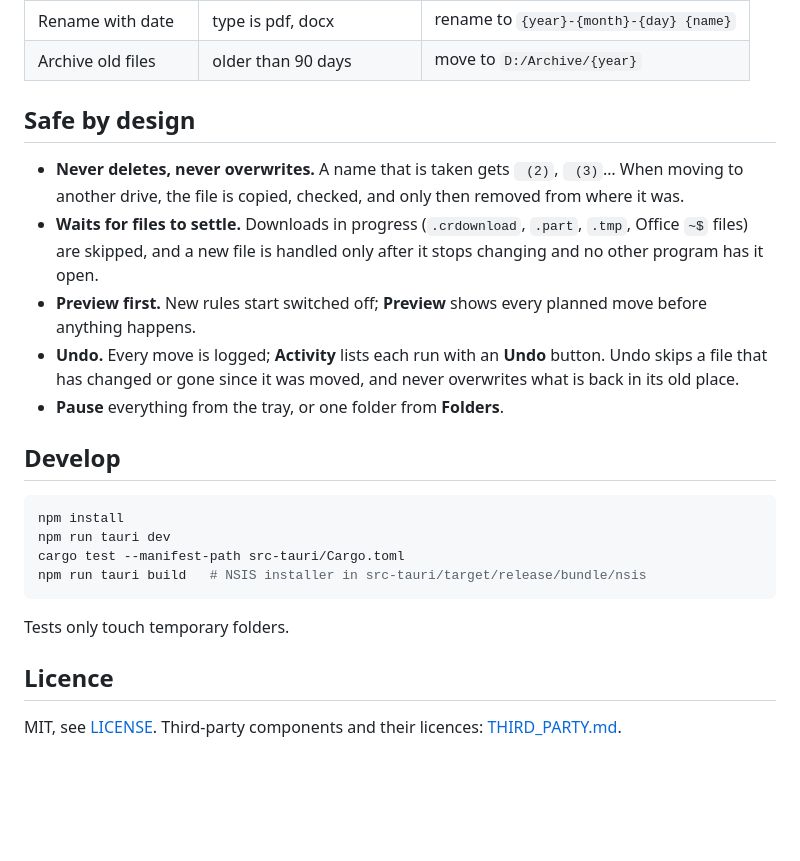
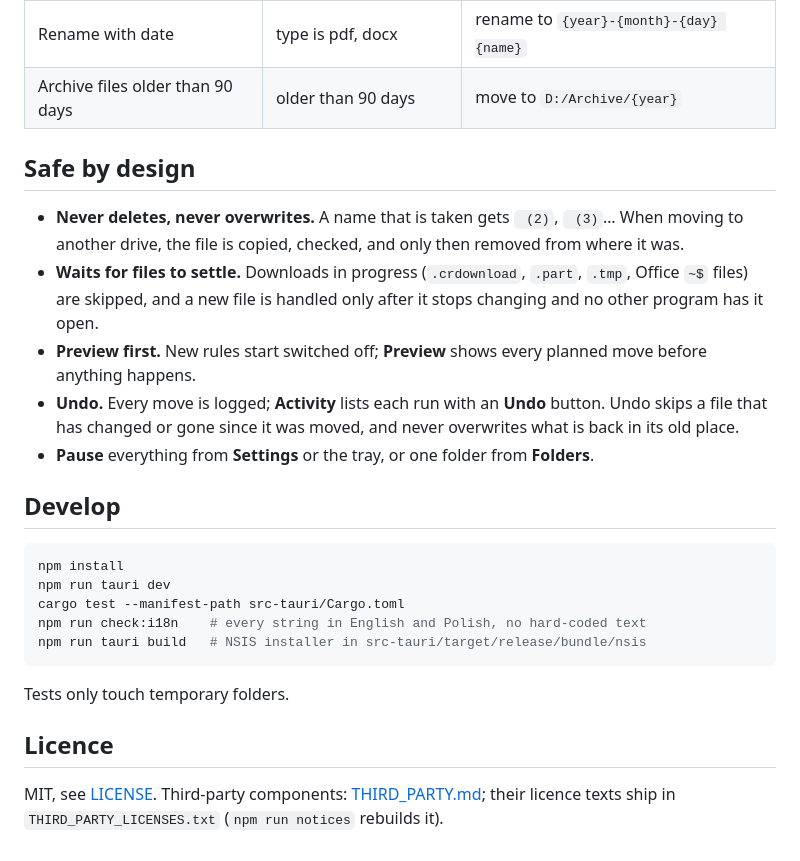
Before and after one commit to prejas3/FolderPilot, a Markdown page: README.md, the part around one of its changes. Rendered like a GitHub page; blank space fills up the shorter version.

````diff
--- a/README.md
+++ b/README.md
@@ -24,7 +27,7 @@ The four starters, one click each:
 | PDFs to Documents | type is pdf | move to `~/Documents/PDF` |
 | Photos by date | type is jpg, jpeg, png, heic | move to `~/Pictures/{year}/{month}` |
 | Rename with date | type is pdf, docx | rename to `{year}-{month}-{day} {name}` |
-| Archive old files | older than 90 days | move to `D:/Archive/{year}` |
+| Archive files older than 90 days | older than 90 days | move to `D:/Archive/{year}` |
 
 ## Safe by design
 
@@ -32,7 +35,7 @@ The four starters, one click each:
 - **Waits for files to settle.** Downloads in progress (`.crdownload`, `.part`, `.tmp`, Office `~$` files) are skipped, and a new file is handled only after it stops changing and no other program has it open.
 - **Preview first.** New rules start switched off; **Preview** shows every planned move before anything happens.
 - **Undo.** Every move is logged; **Activity** lists each run with an **Undo** button. Undo skips a file that has changed or gone since it was moved, and never overwrites what is back in its old place.
-- **Pause** everything from the tray, or one folder from **Folders**.
+- **Pause** everything from **Settings** or the tray, or one folder from **Folders**.
 
 ## Develop
 
@@ -40,6 +43,7 @@ The four starters, one click each:
 npm install
 npm run tauri dev
 cargo test --manifest-path src-tauri/Cargo.toml
+npm run check:i18n    # every string in English and Polish, no hard-coded text
 npm run tauri build   # NSIS installer in src-tauri/target/release/bundle/nsis
 ```
 
@@ -47,4 +51,4 @@ Tests only touch temporary folders.
 
 ## Licence
 
-MIT, see [LICENSE](LICENSE). Third-party components and their licences: [THIRD_PARTY.md](THIRD_PARTY.md).
+MIT, see [LICENSE](LICENSE). Third-party components: [THIRD_PARTY.md](THIRD_PARTY.md); their licence texts ship in `THIRD_PARTY_LICENSES.txt` (`npm run notices` rebuilds it).
````
Also changed, not shown: other parts of README.md (+6 -3 lines), CHANGELOG.md (added, +14 -0 lines), THIRD_PARTY.md (+2 -2 lines), docs/screenshot-dark.png (added), docs/screenshot.png, 15 other files.
